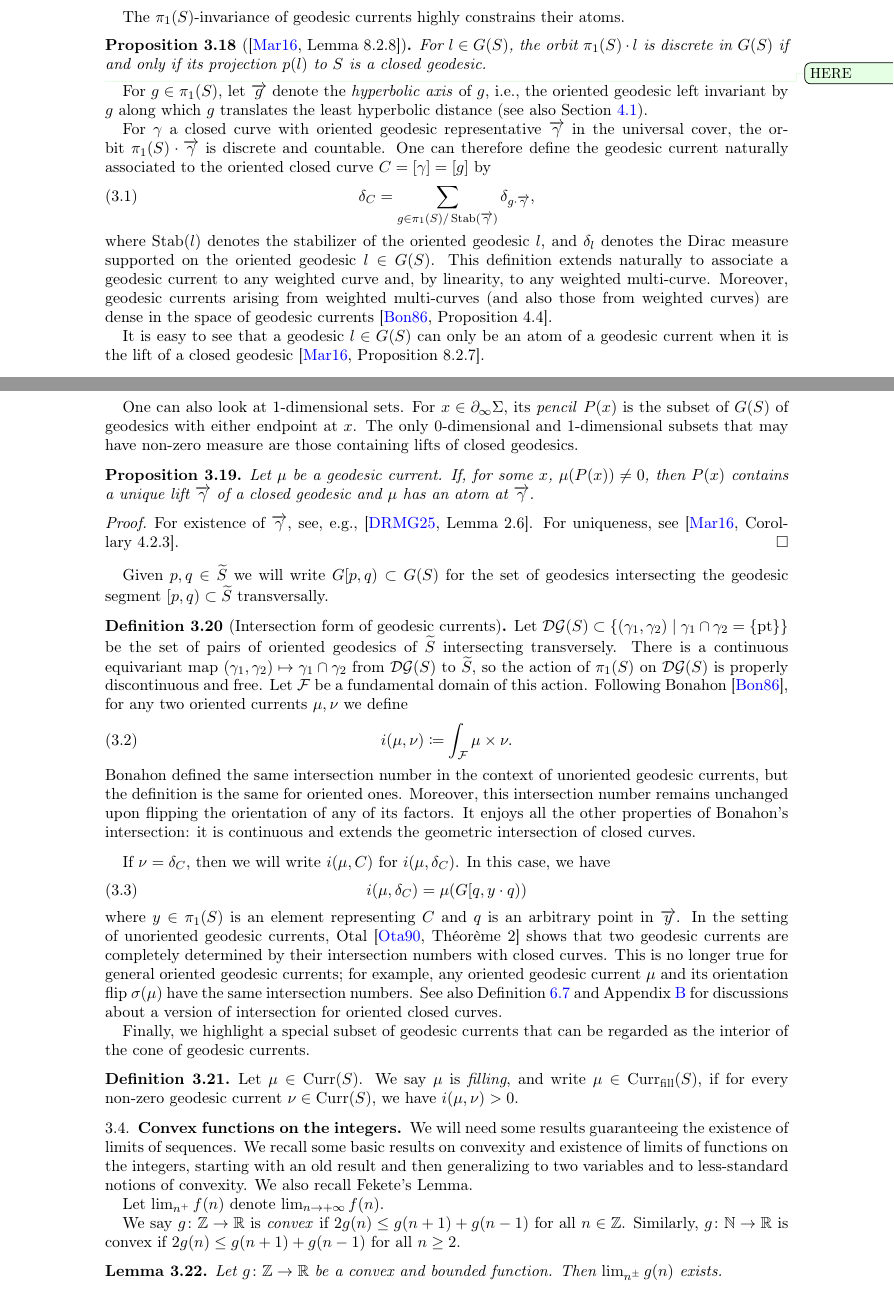
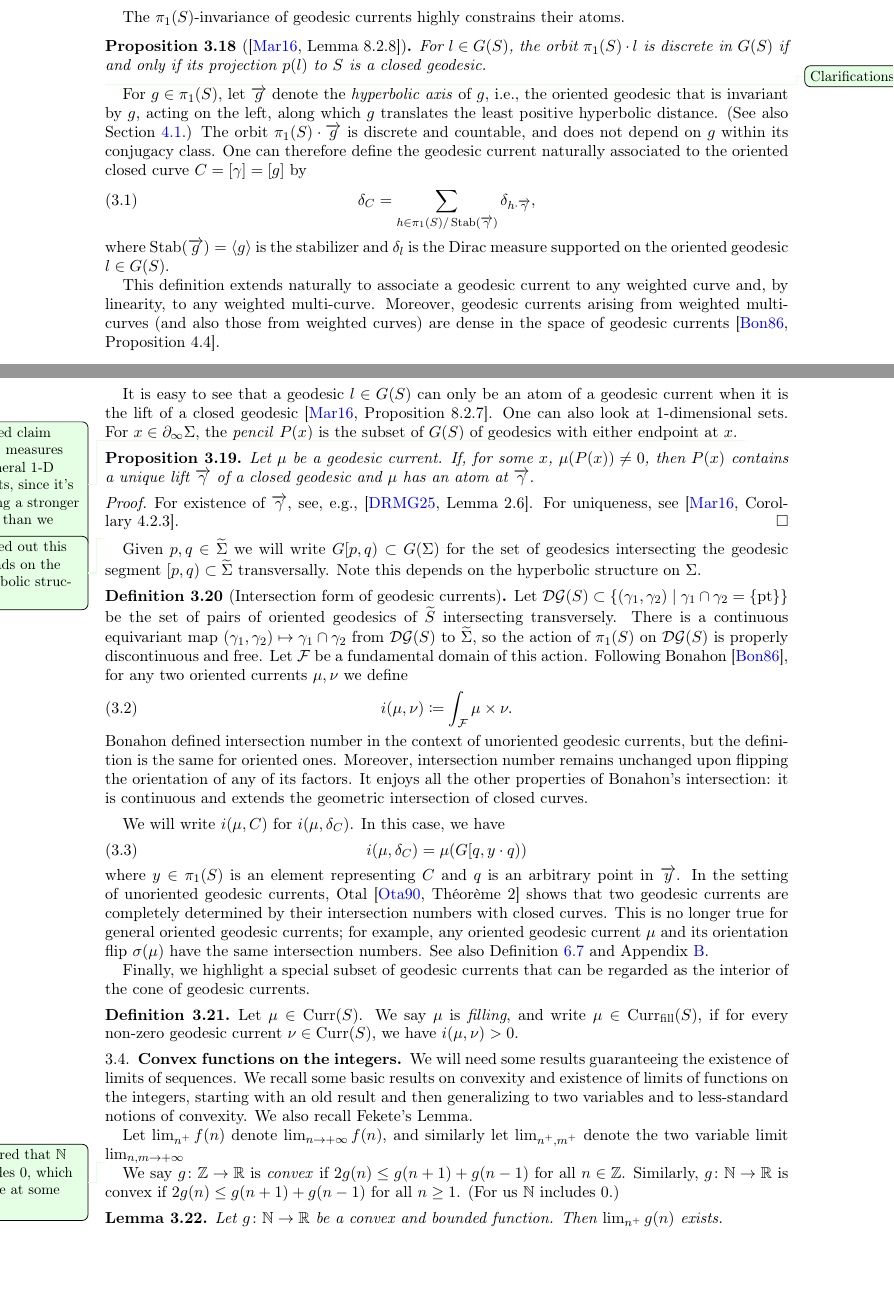
Before and after one commit to dpthurst/Currents-and-intersections, a LaTeX paper (Intersections.tex, which reads background.tex): two parts of pages 19 and 20 of 97, joined at a grey line, cut so that both start at the same text, the shorter picture padded with empty space. Compiled offline with pdfLaTeX.

Commit message:
background, crossing: More copyedits

```diff
--- a/background.tex
+++ b/background.tex
@@ -241,27 +241,37 @@ The $\pi_1(S)$-invariance of geodesic currents highly constrains their atoms.
   geodesic.
 \end{proposition}
 
-\DPTfyi{HERE}
-For $g \in \pi_1(S)$, let $\ora{g}$ denote the \emph{hyperbolic axis} of $g$, i.e., the oriented geodesic left invariant by $g$ along which $g$ translates the least hyperbolic distance (see also Section~\ref{sec:actions}).
-
-For $\gamma$ a closed curve with oriented geodesic representative $\ora{\gamma}$ in the universal cover, the orbit $\pi_1(S)\cdot \ora{\gamma}$ is discrete and countable. One can therefore define the geodesic current naturally associated to the oriented closed curve $C=[\gamma]=[g]$ by
+\DPTfyi{Clarifications}
+For $g \in \pi_1(S)$, let $\ora{g}$ denote the \emph{hyperbolic axis}
+of $g$, i.e., the oriented geodesic that is invariant by $g$, acting
+on the left, along which
+$g$ translates the least positive hyperbolic distance. (See also
+Section~\ref{sec:actions}.)
+The orbit $\pi_1(S)\cdot \ora{g}$ is discrete and countable, and does
+not depend on $g$ within its conjugacy class. One can therefore define
+the geodesic current naturally associated to the oriented closed curve
+$C=[\gamma]=[g]$ by
 \begin{equation}\label{eq:delta-curve}
 \delta_C
-= \sum_{g \in \pi_1(S)/\operatorname{Stab}(\ora{\gamma})}
-\delta_{g\cdot \ora{\gamma}},
+= \sum_{h \in \pi_1(S)/\operatorname{Stab}(\ora{\gamma})}
+\delta_{h\cdot \ora{\gamma}},
 \end{equation}
-where $\operatorname{Stab}(l)$ denotes the stabilizer of the oriented geodesic $l$, and $\delta_l$ denotes the Dirac measure supported on the oriented geodesic $l\in G(S)$.
- This definition extends naturally to associate a geodesic current to any weighted curve and, by linearity, to any weighted multi-curve. Moreover, geodesic currents arising from weighted multi-curves (and also those from weighted curves) are dense in the space of geodesic currents~\cite[Proposition~4.4]{Bonahon86:EndsHyperbolicManifolds}.
+where $\operatorname{Stab}(\ora{g}) = \langle g \rangle$ is the
+stabilizer and $\delta_l$ is the Dirac measure supported on
+the oriented geodesic $l\in G(S)$.
+
+This definition extends naturally to associate a geodesic current to any weighted curve and, by linearity, to any weighted multi-curve. Moreover, geodesic currents arising from weighted multi-curves (and also those from weighted curves) are dense in the space of geodesic currents~\cite[Proposition~4.4]{Bonahon86:EndsHyperbolicManifolds}.
 
 It is easy to see that a geodesic $l \in G(S)$ can only be an atom of a geodesic current when it is the lift of a closed geodesic~\cite[Proposition~8.2.7]{Martelli16:IntroGeoTop}.
-
 One can also look at 1-dimensional sets.
-For $x \in \partial_{\infty}\Sigma$, its
+For $x \in \partial_{\infty}\Sigma$, the
 \emph{pencil} $P(x)$ is the subset of $G(S)$ of geodesics with either
 endpoint at~$x$.
-The only $0$-dimensional and $1$-dimensional subsets
-that may have non-zero measure are those containing lifts of closed
-geodesics.
+\DPTfyi{Deleted claim about measures of general 1-D subsets, since it's making
+  a stronger claim than we need.}
+% The only $0$-dimensional and $1$-dimensional subsets
+%that may have non-zero measure are those containing lifts of closed
+%geodesics.
 
 \begin{proposition}
   \label{prop:spikes}
@@ -275,14 +285,17 @@ geodesics.
 For uniqueness, see~\cite[Corollary~4.2.3]{Martelli16:IntroGeoTop}.
 \end{proof}
 
-Given $p,q \in \wt{S}$ we will write  $G[p,q)\subset G(S)$ for the set of
-geodesics intersecting the geodesic segment $[p,q) \subset \wt{S}$ transversally.
+\DPTfyi{Pointed out this depends on the hyperbolic structure}
+Given $p,q \in \wt{\Sigma}$ we will write $G[p,q)\subset G(\Sigma)$
+for the set of geodesics intersecting the geodesic segment
+$[p,q) \subset \wt{\Sigma}$ transversally. Note this depends on the
+hyperbolic structure on~$\Sigma$.
 
 \begin{definition}[Intersection form of geodesic currents]
 \label{def:intersection_currents}
 Let $\DG(S) \subset \{ (\gamma_1,\gamma_2) \mid \gamma_1 \cap \gamma_2 = \{ \mbox{pt} \} \}$ be the set of pairs of oriented geodesics of $\wt{S}$ intersecting transversely.
 There is a continuous equivariant map $(\gamma_1,\gamma_2) \mapsto
-\gamma_1 \cap \gamma_2$ from $\DG(S)$ to $\wt{S}$,
+\gamma_1 \cap \gamma_2$ from $\DG(S)$ to $\wt{\Sigma}$,
 so the action of $\pi_1(S)$ on $\DG(S)$ is properly discontinuous and free. Let
 $\mathcal{F}$ be a fundamental domain of this action. Following
 Bonahon~\cite{Bonahon86:EndsHyperbolicManifolds}, for any two oriented
@@ -291,11 +304,14 @@ currents $\mu, \nu$ we define
 i(\mu, \nu) \coloneqq \int_{\mathcal{F}} \mu \times \nu.
 \label{eq:intersection}
 \end{equation}
-Bonahon defined the same intersection number in the context of unoriented geodesic currents, but the definition is the same for oriented ones. Moreover, this intersection number remains unchanged upon flipping the orientation of any of its factors.
+Bonahon defined intersection number in the context of unoriented
+geodesic currents, but the definition is the same for oriented ones.
+Moreover, intersection number remains unchanged upon flipping the
+orientation of any of its factors.
 It enjoys all the other properties of Bonahon's intersection: it is continuous and extends the geometric intersection of closed curves.
 \end{definition}
 
-If $\nu=\delta_C$, then we will write $i(\mu, C)$ for $i(\mu, \delta_C)$.
+We will write $i(\mu, C)$ for $i(\mu, \delta_C)$.
 In this case, we have
 \begin{equation}
 i(\mu, \delta_C)=\mu(G[q,y \cdot q))
@@ -310,7 +326,8 @@ geodesic currents are completely determined by their intersection
 numbers with closed curves.
 This is no longer true for general oriented geodesic currents; for example,
 any oriented geodesic current $\mu$ and its orientation flip $\sigma(\mu)$ have the same intersection numbers.
-See also Definition~\ref{def:asymmetric} and Appendix~\ref{sec:asymmetric} for discussions about a version of intersection for oriented closed curves.
+See also Definition~\ref{def:asymmetric} and
+Appendix~\ref{sec:asymmetric}.
 
 Finally, we highlight a special subset of geodesic currents that can be regarded as the interior of the cone of geodesic currents.
 
@@ -330,13 +347,20 @@ We will need some results guaranteeing the existence of limits of sequences.
  generalizing to two variables and to less-standard notions of
  convexity. We also recall Fekete's Lemma.
 
- Let $\lim_{n^{+}}f(n)$ denote $\lim_{n \to +\infty}f(n)$.
+ Let $\lim_{n^{+}}f(n)$ denote $\lim_{n \to +\infty}f(n)$, and
+ similarly let $\lim_{n^+,m^+}$ denote the two variable limit
+ $\lim_{n,m \to +\infty}$
 
- We say $g \colon \mathbb{\mathbb{Z}} \to \mathbb{R}$ is \emph{convex} if $2g(n) \leq g(n+1) + g(n-1)$ for all $n \in \mathbb{Z}$. Similarly, $g \colon \mathbb{N} \to \mathbb{R}$ is convex  if $2g(n) \leq g(n+1) + g(n-1)$ for all $n \geq 2$.
+ \DPTfyi{Declared that $\bbN$ includes $0$, which we use at some point}%
+ We say $g \colon \mathbb{\mathbb{Z}} \to \mathbb{R}$ is \emph{convex}
+ if $2g(n) \leq g(n+1) + g(n-1)$ for all $n \in \mathbb{Z}$.
+ Similarly, $g \colon \mathbb{N} \to \mathbb{R}$ is convex if
+ $2g(n) \leq g(n+1) + g(n-1)$ for all $n \geq 1$. (For us $\bbN$
+ includes $0$.)
 
  \begin{lemma}
- Let $g \colon \mathbb{\mathbb{Z}} \to \mathbb{R}$ be a convex and bounded function.
- Then $\lim_{n^{\pm}} g(n)$ exists.
+ Let $g \colon \bbN \to \bbR$ be a convex and bounded function.
+ Then $\lim_{n^+} g(n)$ exists.
  \label{lem:onevarconvexbounded}
  \end{lemma}
  \begin{proof}
```
Also changed, not shown: crossing.tex (+30 -26 lines), special-classes.tex (+2 -1 lines), background.tex (55 more changed lines).
